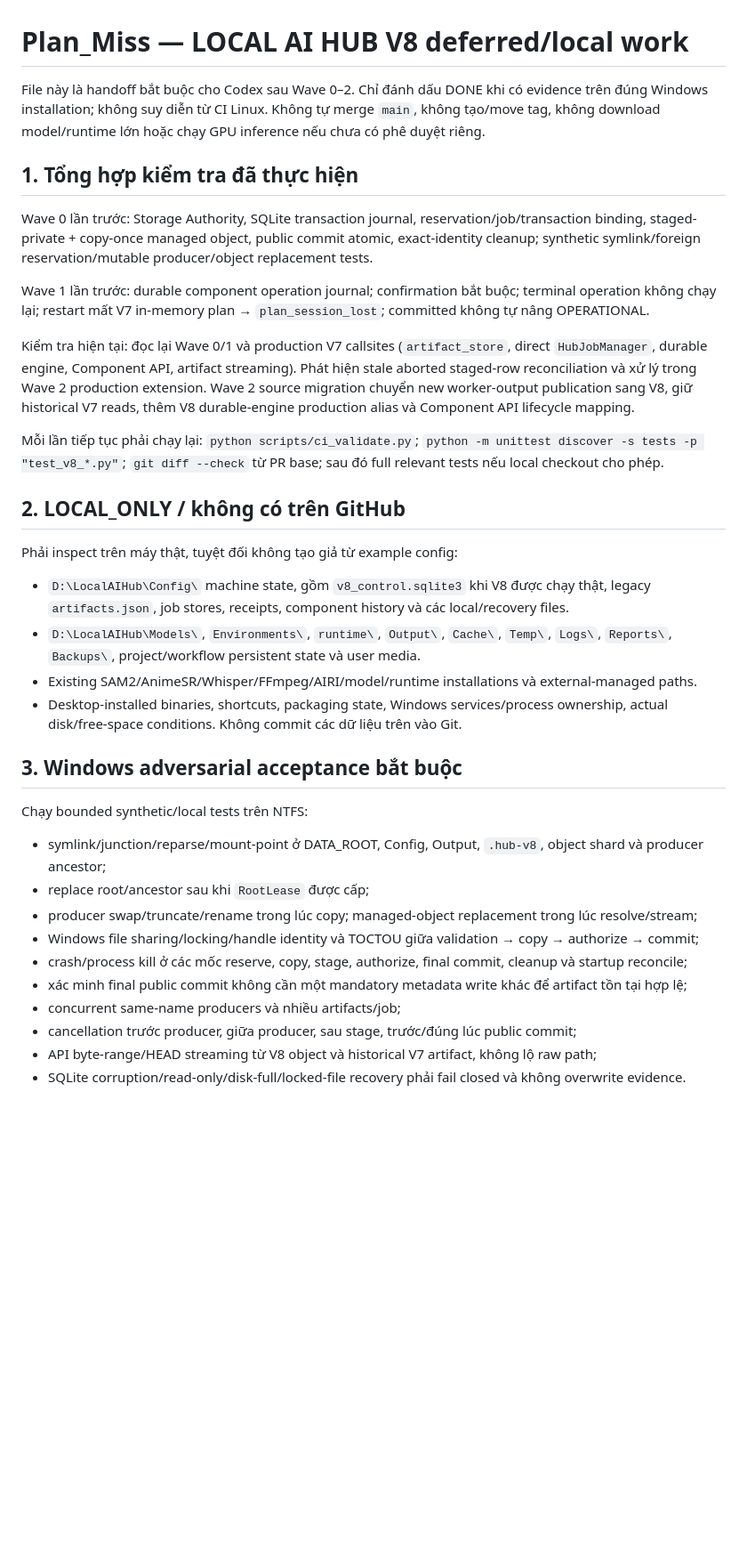
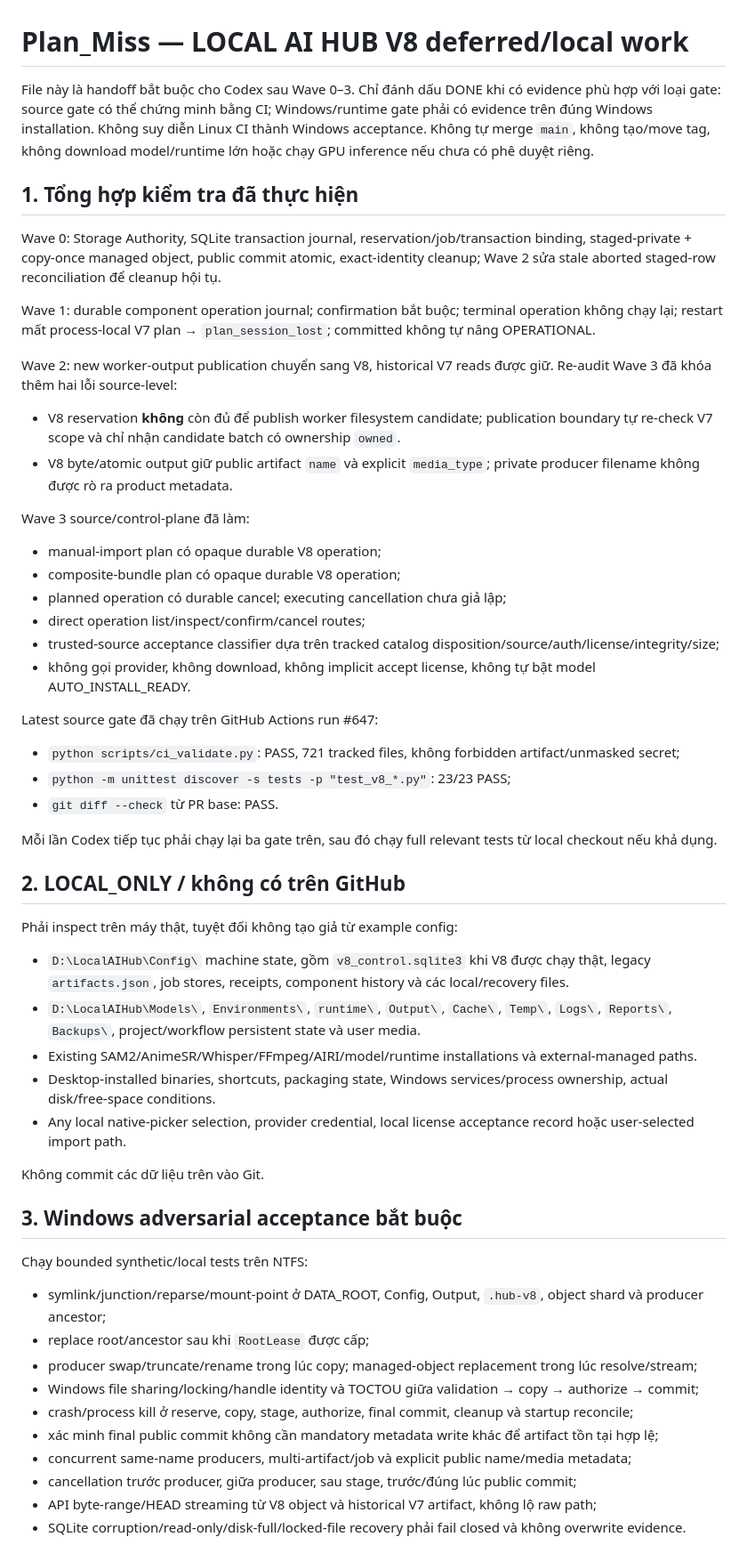
Before and after one commit to letam10/local-ai-hub, a Markdown page: Plan_Miss.md, the part around one of its changes. Shown at 89% size. Drawn GitHub-style; blank space fills up the shorter version.

```diff
--- a/Plan_Miss.md
+++ b/Plan_Miss.md
@@ -1,16 +1,31 @@
 # Plan_Miss — LOCAL AI HUB V8 deferred/local work
 
-File này là handoff bắt buộc cho Codex sau Wave 0–2. Chỉ đánh dấu DONE khi có evidence trên đúng Windows installation; không suy diễn từ CI Linux. Không tự merge `main`, không tạo/move tag, không download model/runtime lớn hoặc chạy GPU inference nếu chưa có phê duyệt riêng.
+File này là handoff bắt buộc cho Codex sau Wave 0–3. Chỉ đánh dấu DONE khi có evidence phù hợp với loại gate: source gate có thể chứng minh bằng CI; Windows/runtime gate phải có evidence trên đúng Windows installation. Không suy diễn Linux CI thành Windows acceptance. Không tự merge `main`, không tạo/move tag, không download model/runtime lớn hoặc chạy GPU inference nếu chưa có phê duyệt riêng.
 
 ## 1. Tổng hợp kiểm tra đã thực hiện
 
-Wave 0 lần trước: Storage Authority, SQLite transaction journal, reservation/job/transaction binding, staged-private + copy-once managed object, public commit atomic, exact-identity cleanup; synthetic symlink/foreign reservation/mutable producer/object replacement tests.
+Wave 0: Storage Authority, SQLite transaction journal, reservation/job/transaction binding, staged-private + copy-once managed object, public commit atomic, exact-identity cleanup; Wave 2 sửa stale aborted staged-row reconciliation để cleanup hội tụ.
 
-Wave 1 lần trước: durable component operation journal; confirmation bắt buộc; terminal operation không chạy lại; restart mất V7 in-memory plan → `plan_session_lost`; committed không tự nâng OPERATIONAL.
+Wave 1: durable component operation journal; confirmation bắt buộc; terminal operation không chạy lại; restart mất process-local V7 plan → `plan_session_lost`; committed không tự nâng OPERATIONAL.
 
-Kiểm tra hiện tại: đọc lại Wave 0/1 và production V7 callsites (`artifact_store`, direct `HubJobManager`, durable engine, Component API, artifact streaming). Phát hiện stale aborted staged-row reconciliation và xử lý trong Wave 2 production extension. Wave 2 source migration chuyển new worker-output publication sang V8, giữ historical V7 reads, thêm V8 durable-engine production alias và Component API lifecycle mapping.
+Wave 2: new worker-output publication chuyển sang V8, historical V7 reads được giữ. Re-audit Wave 3 đã khóa thêm hai lỗi source-level:
+- V8 reservation **không** còn đủ để publish worker filesystem candidate; publication boundary tự re-check V7 scope và chỉ nhận candidate batch có ownership `owned`.
+- V8 byte/atomic output giữ public artifact `name` và explicit `media_type`; private producer filename không được rò ra product metadata.
 
-Mỗi lần tiếp tục phải chạy lại: `python scripts/ci_validate.py`; `python -m unittest discover -s tests -p "test_v8_*.py"`; `git diff --check` từ PR base; sau đó full relevant tests nếu local checkout cho phép.
+Wave 3 source/control-plane đã làm:
+- manual-import plan có opaque durable V8 operation;
+- composite-bundle plan có opaque durable V8 operation;
+- planned operation có durable cancel; executing cancellation chưa giả lập;
+- direct operation list/inspect/confirm/cancel routes;
+- trusted-source acceptance classifier dựa trên tracked catalog disposition/source/auth/license/integrity/size;
+- không gọi provider, không download, không implicit accept license, không tự bật model AUTO_INSTALL_READY.
+
+Latest source gate đã chạy trên GitHub Actions run #647:
+- `python scripts/ci_validate.py`: PASS, 721 tracked files, không forbidden artifact/unmasked secret;
+- `python -m unittest discover -s tests -p "test_v8_*.py"`: 23/23 PASS;
+- `git diff --check` từ PR base: PASS.
+
+Mỗi lần Codex tiếp tục phải chạy lại ba gate trên, sau đó chạy full relevant tests từ local checkout nếu khả dụng.
 
 ## 2. LOCAL_ONLY / không có trên GitHub
 
@@ -19,6 +34,8 @@ Phải inspect trên máy thật, tuyệt đối không tạo giả từ example
 - `D:\LocalAIHub\Models\`, `Environments\`, `runtime\`, `Output\`, `Cache\`, `Temp\`, `Logs\`, `Reports\`, `Backups\`, project/workflow persistent state và user media.
 - Existing SAM2/AnimeSR/Whisper/FFmpeg/AIRI/model/runtime installations và external-managed paths.
 - Desktop-installed binaries, shortcuts, packaging state, Windows services/process ownership, actual disk/free-space conditions.
+- Any local native-picker selection, provider credential, local license acceptance record hoặc user-selected import path.
+
 Không commit các dữ liệu trên vào Git.
 
 ## 3. Windows adversarial acceptance bắt buộc
@@ -28,9 +45,9 @@ Chạy bounded synthetic/local tests trên NTFS:
 - replace root/ancestor sau khi `RootLease` được cấp;
 - producer swap/truncate/rename trong lúc copy; managed-object replacement trong lúc resolve/stream;
 - Windows file sharing/locking/handle identity và TOCTOU giữa validation → copy → authorize → commit;
-- crash/process kill ở các mốc reserve, copy, stage, authorize, final commit, cleanup và startup reconcile;
-- xác minh final public commit không cần một mandatory metadata write khác để artifact tồn tại hợp lệ;
-- concurrent same-name producers và nhiều artifacts/job;
+- crash/process kill ở reserve, copy, stage, authorize, final commit, cleanup và startup reconcile;
+- xác minh final public commit không cần mandatory metadata write khác để artifact tồn tại hợp lệ;
+- concurrent same-name producers, multi-artifact/job và explicit public name/media metadata;
 - cancellation trước producer, giữa producer, sau stage, trước/đúng lúc public commit;
 - API byte-range/HEAD streaming từ V8 object và historical V7 artifact, không lộ raw path;
 - SQLite corruption/read-only/disk-full/locked-file recovery phải fail closed và không overwrite evidence.
```
Also changed, not shown: other parts of Plan_Miss.md (+50 -24 lines).
